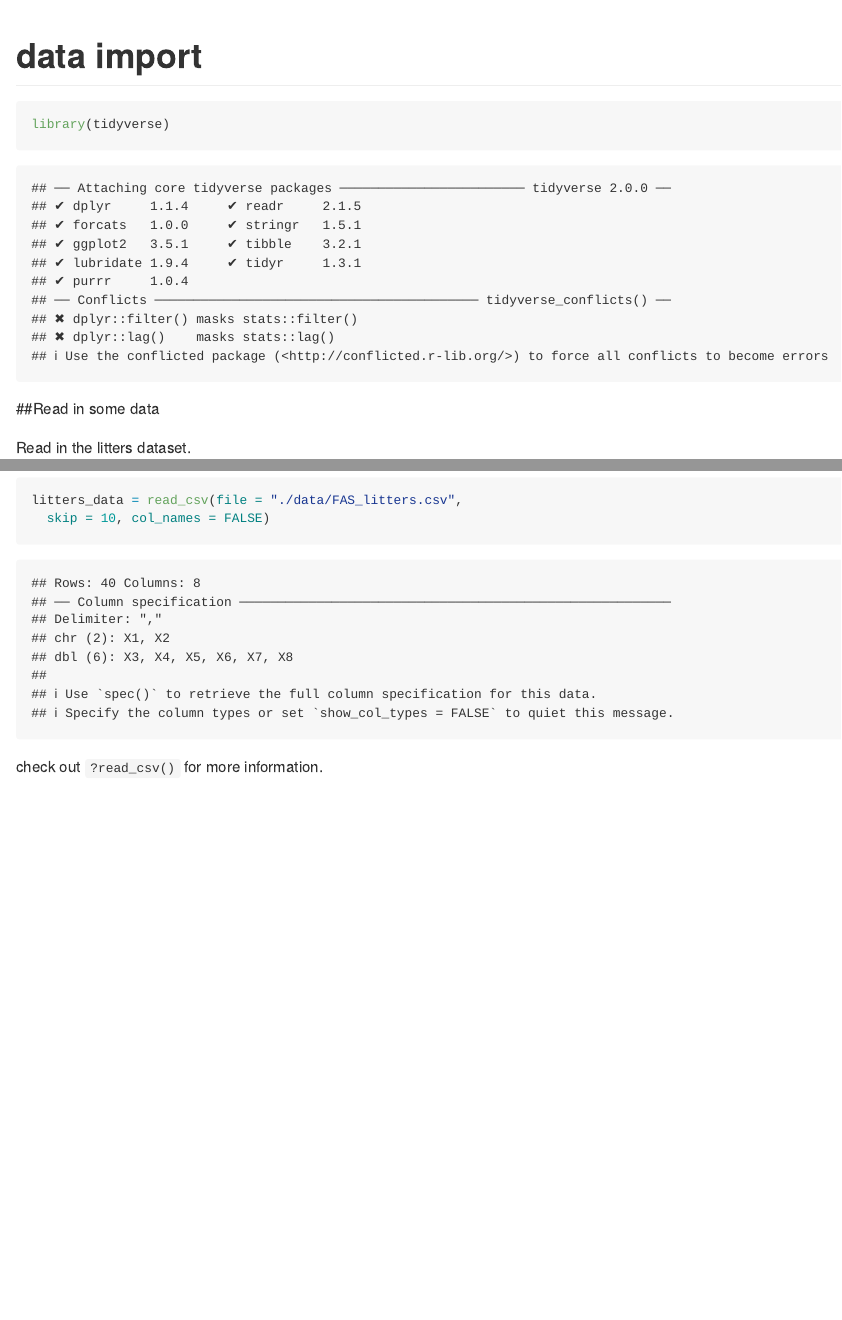
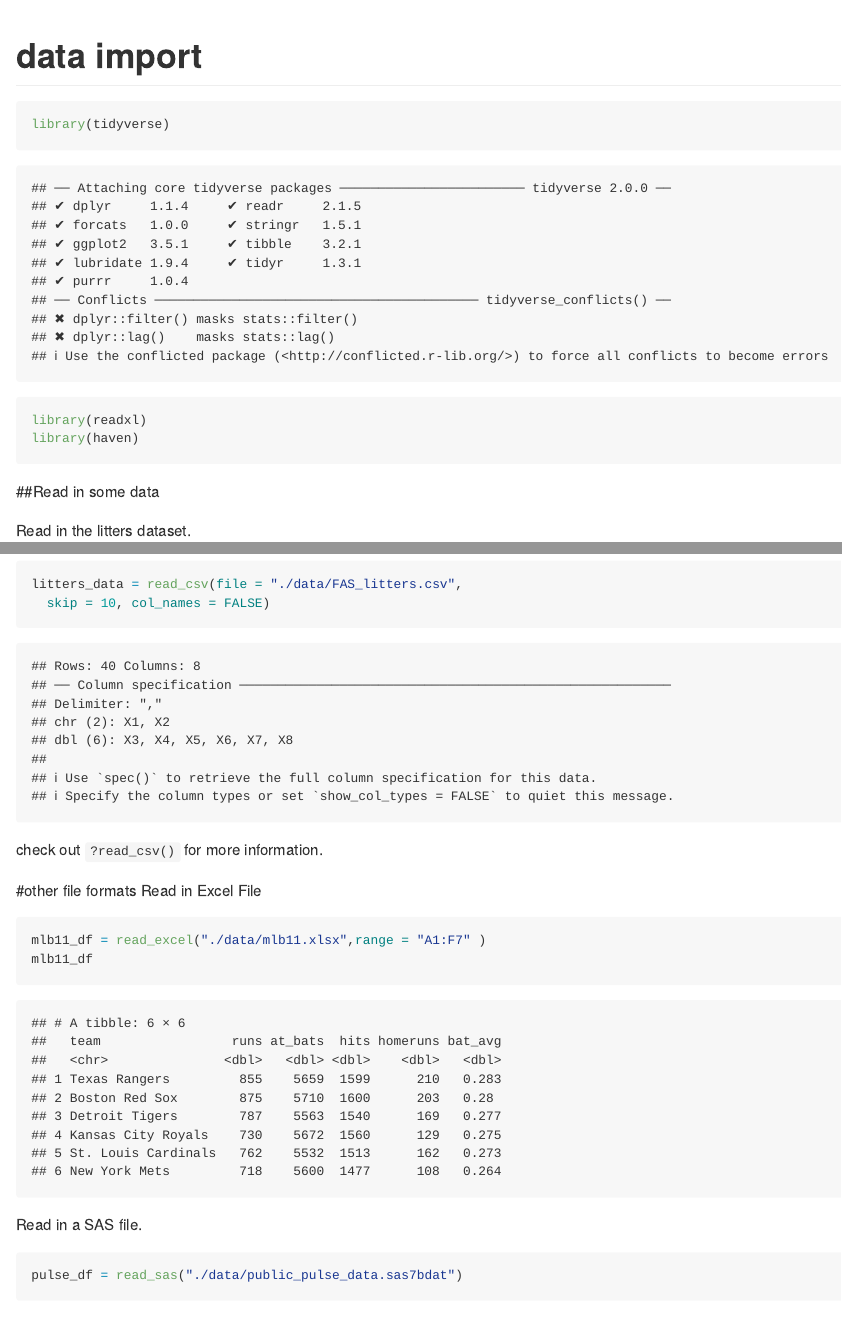
Before and after one commit to nicolecai77/data_wrangling_1, an R Markdown document (data_import.Rmd): the page in a window 1100 px wide, from its top, and a second part further down, joined at a grey line. Rendered offline with R 4.5, knitr and Pandoc, with nearby package versions; some code elsewhere in the file could not run offline; column names are cleaned by a stand-in for the janitor package.

Commit message:
other file format-xlse,sas

````diff
--- a/data_import.Rmd
+++ b/data_import.Rmd
@@ -4,6 +4,8 @@ output: github_document
 ---
 ```{r setup}
 library(tidyverse)
+library(readxl)
+library(haven)
 ```
 
 ##Read in some data
@@ -36,3 +38,18 @@ litters_data = read_csv(file = "./data/FAS_litters.csv",
 ```
 
 check out `?read_csv()` for more information.
+
+#other file formats
+Read in Excel File
+
+```{r}
+mlb11_df = read_excel("./data/mlb11.xlsx",range = "A1:F7" )
+mlb11_df
+```
+
+Read in a SAS file.
+
+```{r}
+pulse_df = read_sas("./data/public_pulse_data.sas7bdat")
+pulse_df
+```
````
Also changed, not shown: data_import.md, 1 other file.
